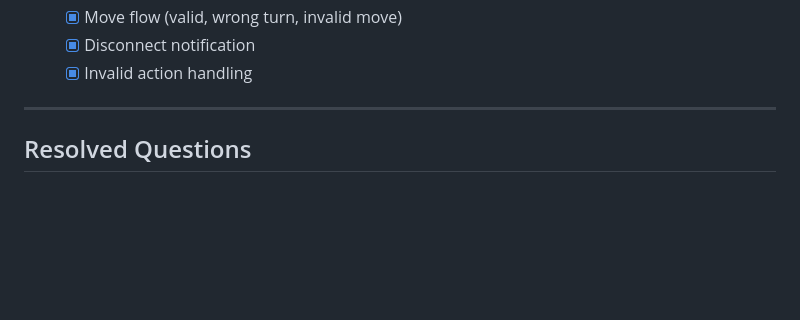
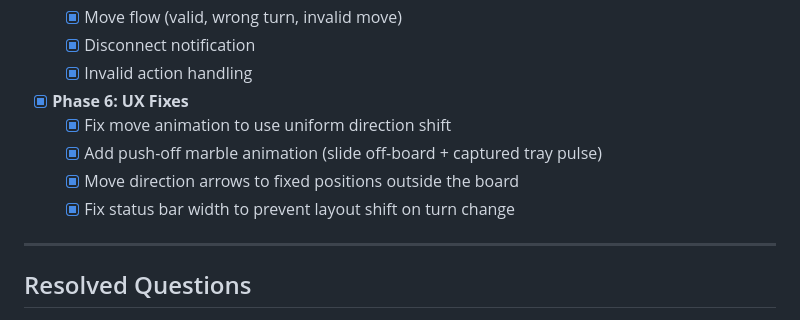
Before and after one commit to mpetazzoni/abalone-go, a Markdown page: PLAN.md, the part around the change. Rendered like a GitHub page; blank space fills up the shorter version.

Commit message:
docs: update PLAN.md with UX fixes phase

```diff
--- a/PLAN.md
+++ b/PLAN.md
@@ -141,6 +141,11 @@ NW = ( 0, -1)    SE = ( 0, +1)
   - [x] Move flow (valid, wrong turn, invalid move)
   - [x] Disconnect notification
   - [x] Invalid action handling
+- [x] **Phase 6: UX Fixes**
+  - [x] Fix move animation to use uniform direction shift
+  - [x] Add push-off marble animation (slide off-board + captured tray pulse)
+  - [x] Move direction arrows to fixed positions outside the board
+  - [x] Fix status bar width to prevent layout shift on turn change
 
 ---
 
```
